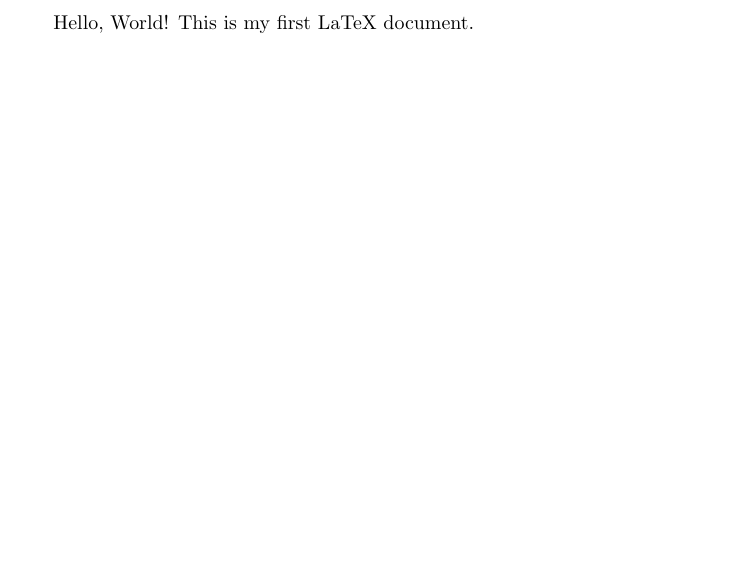
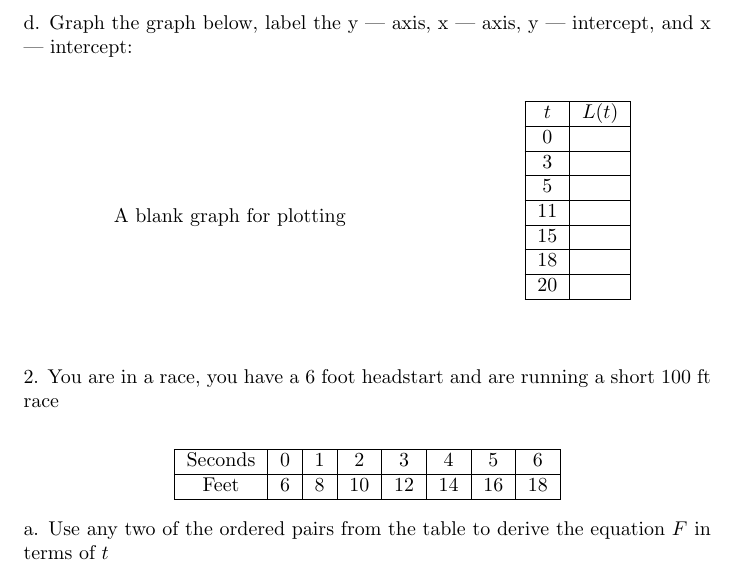
Before and after one commit to JackL1999/LATEX-Math115, a LaTeX document (test2.tex): part of the page, cut at the place of the change, the shorter picture padded with empty space. Compiled offline with pdfLaTeX.

Commit message:
Act 9-12 tables/graph

```diff
--- a/test2.tex
+++ b/test2.tex
@@ -1,4 +1,61 @@
 \documentclass{article}
+\usepackage{graphicx} % Required to include images
+\usepackage{caption}  % For captions and table numbering
+\usepackage{array}    % For more advanced table options
+
 \begin{document}
-Hello, World! This is my first LaTeX document.
+
+\noindent d. Graph the graph below, label the y --- axis, x --- axis, y --- intercept, and x --- intercept:
+\vspace{1em} % Add some vertical space
+
+\begin{figure}[htbp]
+    \begin{minipage}[t]{0.6\textwidth}
+        \centering
+        % Replace 'your_graph_image.png' with the actual filename of your graph image.
+        % Make sure the image is in the same directory as your .tex file.
+        % \includegraphics[width=\textwidth]{your_graph_image.png}
+        \caption*{A blank graph for plotting} % Use a caption if you want to label the graph.
+    \end{minipage}
+    \begin{minipage}[t]{0.4\textwidth}
+        \centering
+        \begin{tabular}{|c|c|}
+            \hline
+            $t$ & $L(t)$ \\
+            \hline
+            0 & \\
+            \hline
+            3 & \\
+            \hline
+            5 & \\
+            \hline
+            11 & \\
+            \hline
+            15 & \\
+            \hline
+            18 & \\
+            \hline
+            20 & \\
+            \hline
+        \end{tabular}
+    \end{minipage}
+\end{figure}
+
+\vspace{2em} % Add more vertical space
+
+\noindent 2. You are in a race, you have a 6 foot headstart and are running a short 100 ft race
+\vspace{1em}
+
+% "Sideways" or horizontal table using the tabular environment
+\begin{center}
+    \begin{tabular}{|c|c|c|c|c|c|c|c|}
+        \hline
+        Seconds & 0 & 1 & 2 & 3 & 4 & 5 & 6 \\
+        \hline
+        Feet & 6 & 8 & 10 & 12 & 14 & 16 & 18 \\
+        \hline
+    \end{tabular}
+\end{center}
+
+\noindent a. Use any two of the ordered pairs from the table to derive the equation $F$ in terms of $t$
+
 \end{document}
```
Also changed, not shown: test2.pdf (added), 5 other files.
